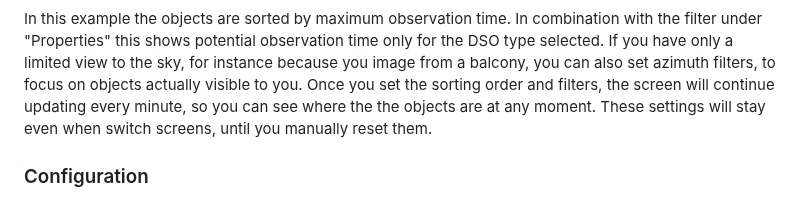
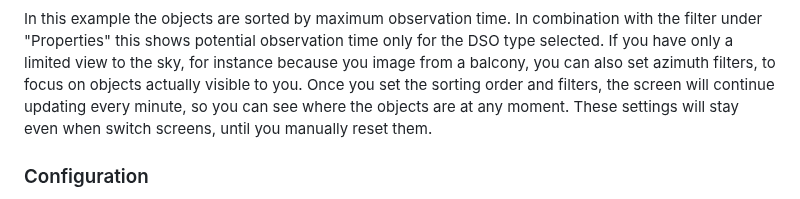
Before and after one commit to mrantonSG/nova_DSO_tracker, a Markdown page: README.md, the part around the change. GitHub-like rendering.

Commit message:
prep for next release

```diff
--- a/README.md
+++ b/README.md
@@ -62,7 +62,7 @@ and you can combine filters and sorting from both tabs:
 In this example the objects are sorted by maximum observation time.
 In combination with the filter under "Properties" this shows potential observation time only for the DSO type selected.
 If you have only a limited view to the sky, for instance because you image from a balcony, you can also set azimuth filters, to focus on objects actually visible to you.
-Once you set the sorting order and filters, the screen will continue updating every minute, so you can see where the the objects are at any moment. These settings will stay even when switch screens, until you manually reset them.
+Once you set the sorting order and filters, the screen will continue updating every minute, so you can see where the objects are at any moment. These settings will stay even when switch screens, until you manually reset them.
 
 ### Configuration
 Nova comes pre-loaded with several DSOs. You can manage (add, remove, or edit) locations and objects from the configuration screen. To add an object, enter its ID and click `search`. This will trigger a SIMBAD search. If an object was found you can edit its name and project fields and finally add it to your list.
```
